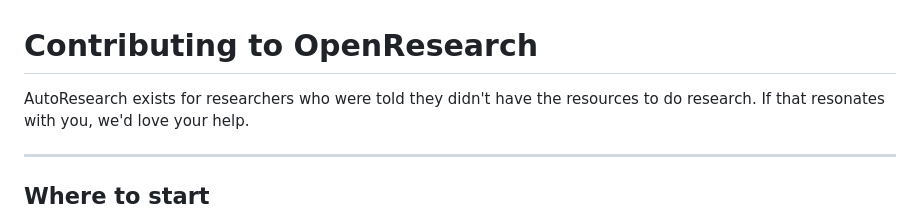
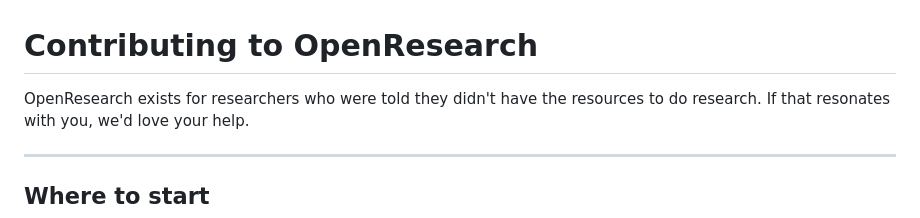
Before and after one commit to charanvadhyar/openresearch, a Markdown page: CONTRIBUTING.md, the part around the change. GitHub-like rendering.

```diff
--- a/CONTRIBUTING.md
+++ b/CONTRIBUTING.md
@@ -1,6 +1,6 @@
 # Contributing to OpenResearch
 
-AutoResearch exists for researchers who were told they didn't have the
+OpenResearch exists for researchers who were told they didn't have the
 resources to do research. If that resonates with you, we'd love your help.
 
 ---
```
